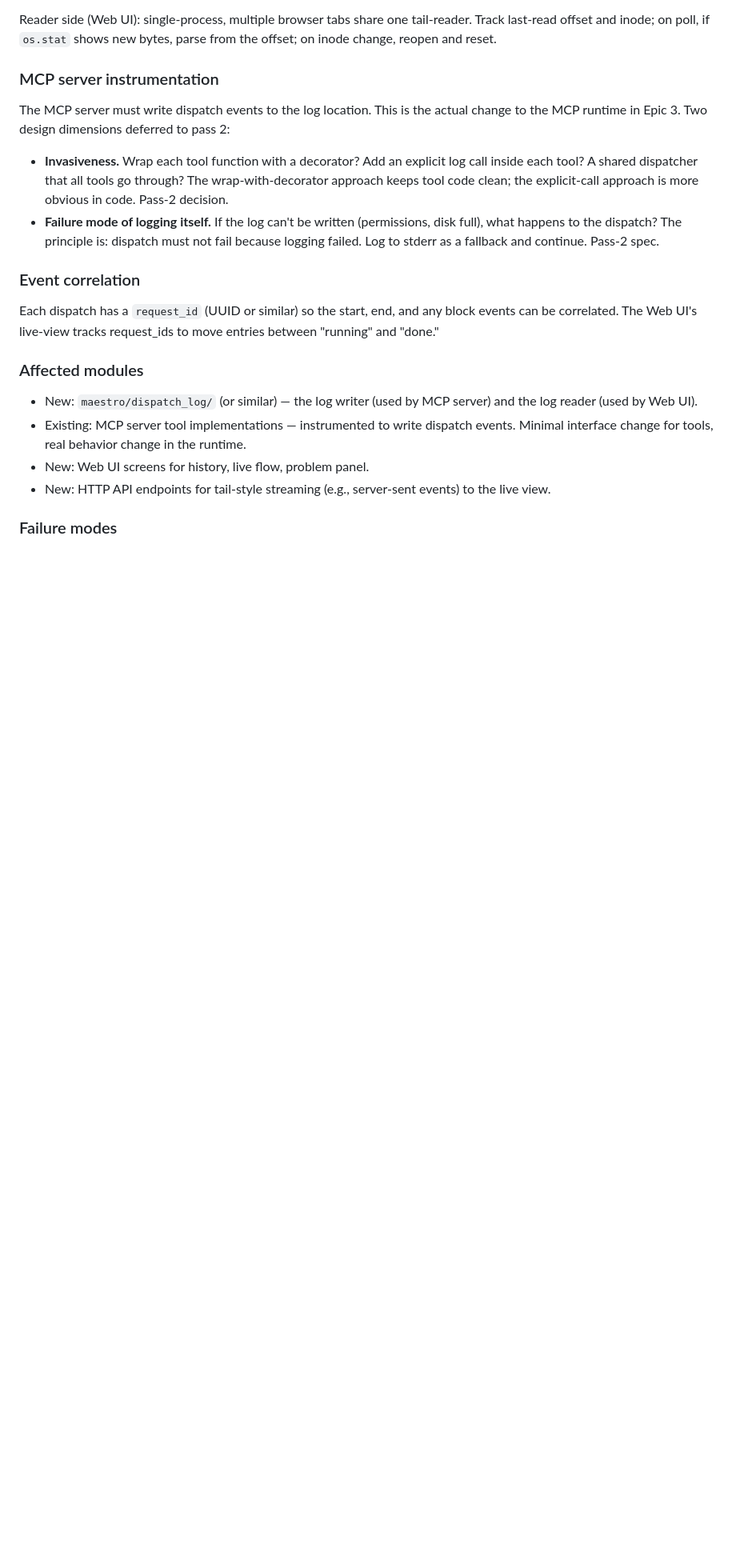
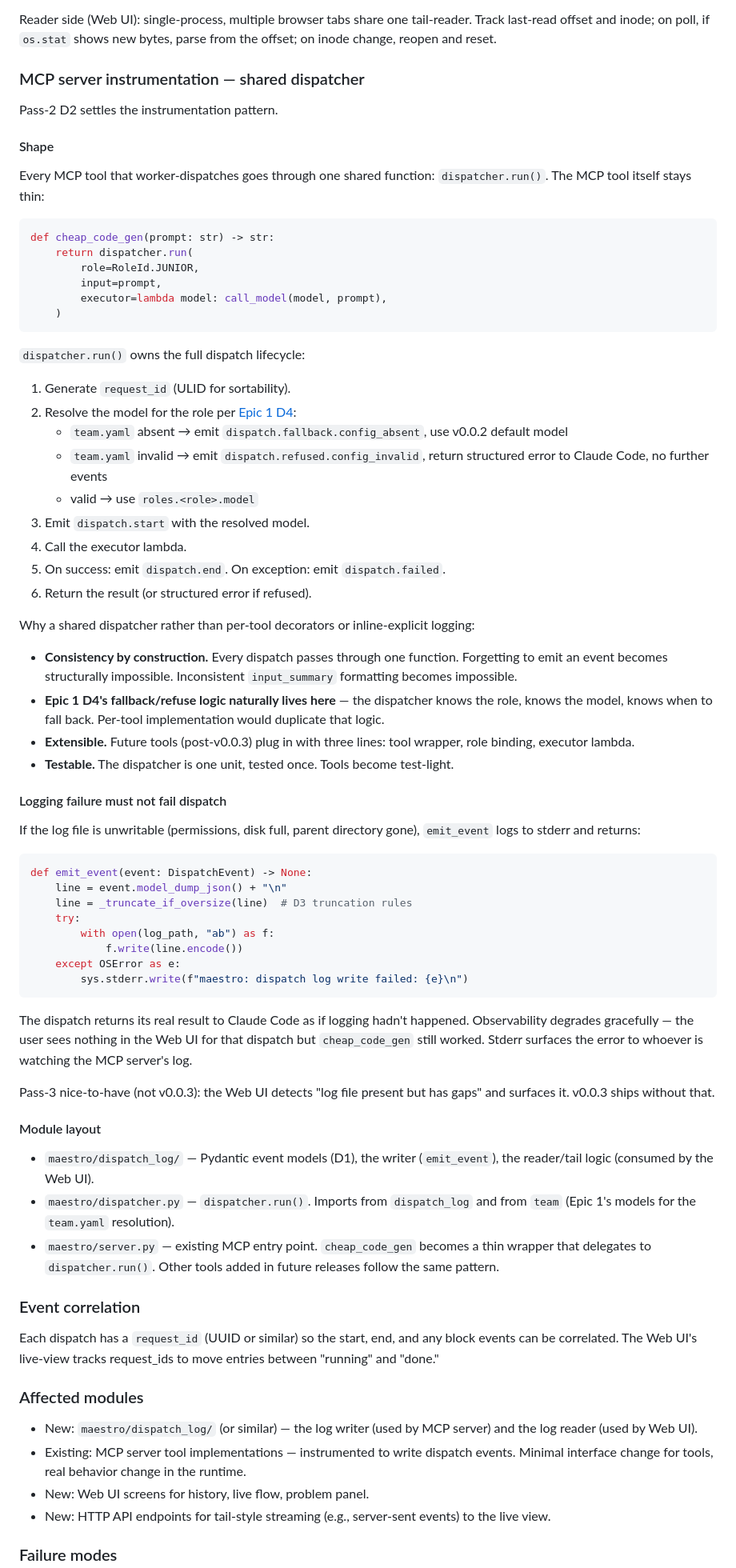
Before and after one commit to kmeng/maestro, a Markdown page: docs/design/15-epic3-observability.md, the part around one of its changes. Shown at 80% size. Drawn GitHub-style; blank space fills up the shorter version.

Commit message:
docs(#15): pass-2 D2 — instrumentation via shared dispatcher
All MCP tools that worker-dispatch go through dispatcher.run(). The
dispatcher owns:
- request_id generation
- model resolution per Epic 1 D4 (team.yaml absent → fallback;
  invalid → refuse; valid → use config)
- emission of all dispatch events
- failure handling (success → dispatch.end; exception →
  dispatch.failed)

MCP tools become thin wrappers — three lines each. Consistency by
construction: forgetting to emit an event becomes structurally
impossible.

Logging failure does NOT fail dispatch. emit_event catches OSError,
writes to stderr, and returns. The dispatch's real result still flows
to Claude Code. Observability degrades gracefully.

Module layout: maestro/dispatch_log/ (events + writer + reader),
maestro/dispatcher.py (dispatcher.run), maestro/server.py (thin
tool wrappers).

No ADR — instrumentation pattern is reversible by refactor.

Resolves Epic 3 OPEN-3.3.

Refs #15

Co-authored-by: claude-opus <noreply@anthropic.com>

````diff
--- a/docs/design/15-epic3-observability.md
+++ b/docs/design/15-epic3-observability.md
@@ -161,20 +161,90 @@ tail-reader. Track last-read offset and inode; on poll, if `os.stat`
 shows new bytes, parse from the offset; on inode change, reopen and
 reset.
 
-### MCP server instrumentation
+### MCP server instrumentation — shared dispatcher
 
-The MCP server must write dispatch events to the log location. This is
-the actual change to the MCP runtime in Epic 3. Two design dimensions
-deferred to pass 2:
+Pass-2 D2 settles the instrumentation pattern.
 
-- **Invasiveness.** Wrap each tool function with a decorator? Add an
-  explicit log call inside each tool? A shared dispatcher that all tools
-  go through? The wrap-with-decorator approach keeps tool code clean;
-  the explicit-call approach is more obvious in code. Pass-2 decision.
-- **Failure mode of logging itself.** If the log can't be written
-  (permissions, disk full), what happens to the dispatch? The principle
-  is: dispatch must not fail because logging failed. Log to stderr as a
-  fallback and continue. Pass-2 spec.
+#### Shape
+
+Every MCP tool that worker-dispatches goes through one shared
+function: `dispatcher.run()`. The MCP tool itself stays thin:
+
+```python
+def cheap_code_gen(prompt: str) -> str:
+    return dispatcher.run(
+        role=RoleId.JUNIOR,
+        input=prompt,
+        executor=lambda model: call_model(model, prompt),
+    )
+```
+
+`dispatcher.run()` owns the full dispatch lifecycle:
+
+1. Generate `request_id` (ULID for sortability).
+2. Resolve the model for the role per
+   [Epic 1 D4](13-epic1-team-composition.md#failure-modes-file-level----mcp-server-fallback-semantics):
+   - `team.yaml` absent → emit `dispatch.fallback.config_absent`,
+     use v0.0.2 default model
+   - `team.yaml` invalid → emit `dispatch.refused.config_invalid`,
+     return structured error to Claude Code, no further events
+   - valid → use `roles.<role>.model`
+3. Emit `dispatch.start` with the resolved model.
+4. Call the executor lambda.
+5. On success: emit `dispatch.end`. On exception: emit
+   `dispatch.failed`.
+6. Return the result (or structured error if refused).
+
+Why a shared dispatcher rather than per-tool decorators or
+inline-explicit logging:
+
+- **Consistency by construction.** Every dispatch passes through one
+  function. Forgetting to emit an event becomes structurally
+  impossible. Inconsistent `input_summary` formatting becomes
+  impossible.
+- **Epic 1 D4's fallback/refuse logic naturally lives here** — the
+  dispatcher knows the role, knows the model, knows when to fall
+  back. Per-tool implementation would duplicate that logic.
+- **Extensible.** Future tools (post-v0.0.3) plug in with three
+  lines: tool wrapper, role binding, executor lambda.
+- **Testable.** The dispatcher is one unit, tested once. Tools become
+  test-light.
+
+#### Logging failure must not fail dispatch
+
+If the log file is unwritable (permissions, disk full, parent
+directory gone), `emit_event` logs to stderr and returns:
+
+```python
+def emit_event(event: DispatchEvent) -> None:
+    line = event.model_dump_json() + "\n"
+    line = _truncate_if_oversize(line)  # D3 truncation rules
+    try:
+        with open(log_path, "ab") as f:
+            f.write(line.encode())
+    except OSError as e:
+        sys.stderr.write(f"maestro: dispatch log write failed: {e}\n")
+```
+
+The dispatch returns its real result to Claude Code as if logging
+hadn't happened. Observability degrades gracefully — the user sees
+nothing in the Web UI for that dispatch but `cheap_code_gen` still
+worked. Stderr surfaces the error to whoever is watching the MCP
+server's log.
+
+Pass-3 nice-to-have (not v0.0.3): the Web UI detects "log file
+present but has gaps" and surfaces it. v0.0.3 ships without that.
+
+#### Module layout
+
+- `maestro/dispatch_log/` — Pydantic event models (D1), the writer
+  (`emit_event`), the reader/tail logic (consumed by the Web UI).
+- `maestro/dispatcher.py` — `dispatcher.run()`. Imports from
+  `dispatch_log` and from `team` (Epic 1's models for the
+  `team.yaml` resolution).
+- `maestro/server.py` — existing MCP entry point. `cheap_code_gen`
+  becomes a thin wrapper that delegates to `dispatcher.run()`. Other
+  tools added in future releases follow the same pattern.
 
 ### Event correlation
 
````
Also changed, not shown: other parts of docs/design/15-epic3-observability.md (+1 -3 lines).
